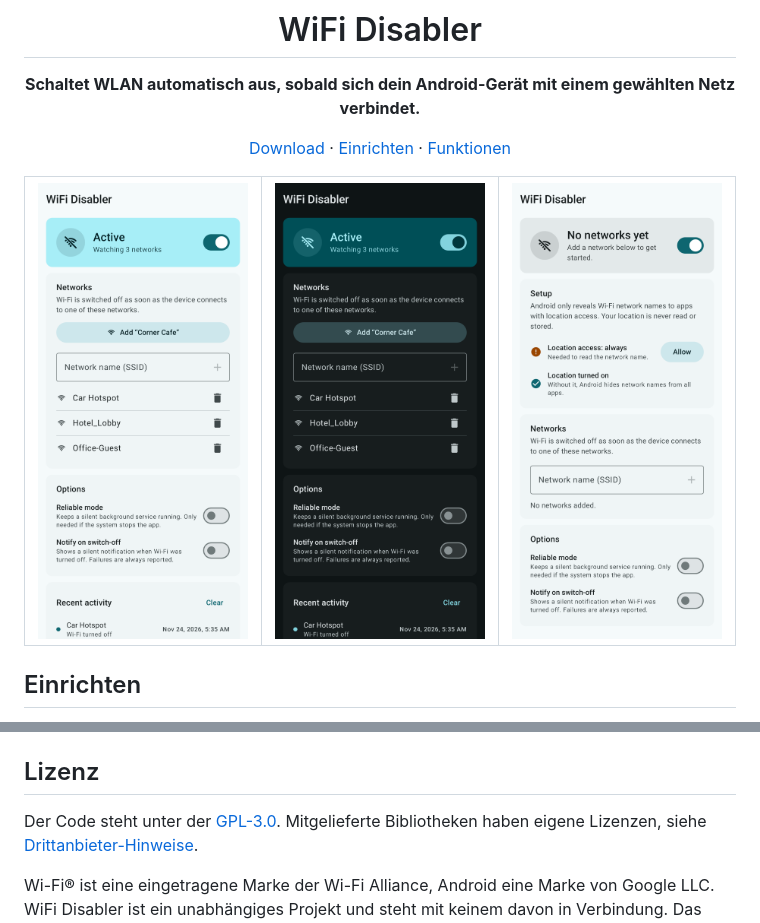
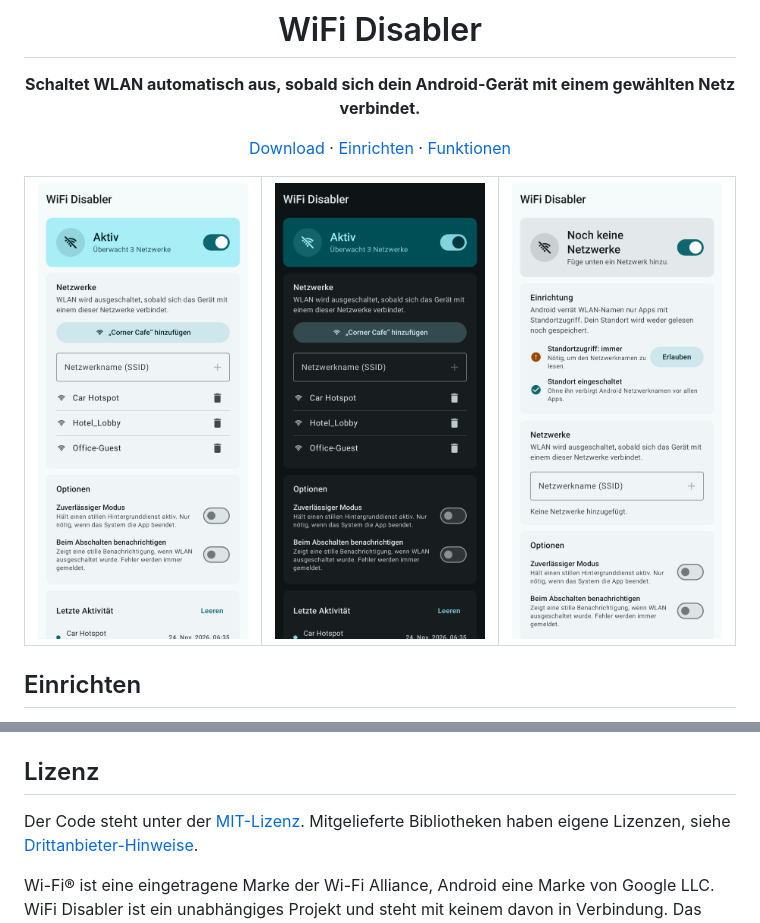
Before and after one commit to Hiarni/WiFi-Disabler, a Markdown page: README.md, 2 parts joined by grey strips. Rendered like a GitHub page; pictures changed too: docs/dunkel.png, docs/einrichtung.png, docs/start.png.

```diff
--- a/README.md
+++ b/README.md
@@ -78,7 +78,7 @@ Jeder Push auf `main` baut die APK und veröffentlicht sie als Release.
 
 ## Lizenz
 
-Der Code steht unter der [GPL-3.0](LICENSE). Mitgelieferte Bibliotheken haben eigene Lizenzen, siehe
+Der Code steht unter der [MIT-Lizenz](LICENSE). Mitgelieferte Bibliotheken haben eigene Lizenzen, siehe
 [Drittanbieter-Hinweise](THIRD_PARTY_NOTICES.md).
 
 Wi-Fi® ist eine eingetragene Marke der Wi-Fi Alliance, Android eine Marke von Google LLC. WiFi Disabler ist ein
```
Also changed, not shown: README.en.md (+1 -1 lines), THIRD_PARTY_NOTICES.md (+2 -2 lines), docs/en/dark.png, docs/en/start.png, 9 other files.
